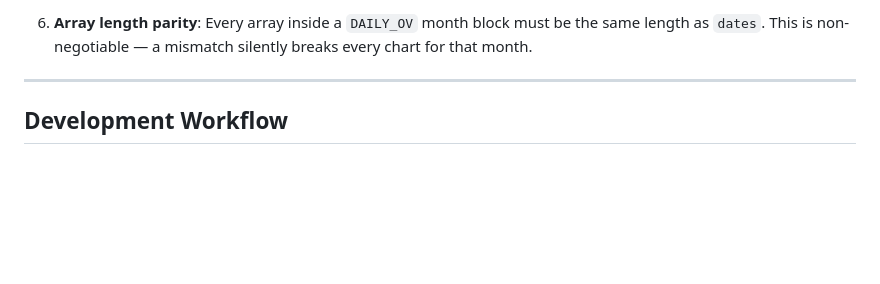
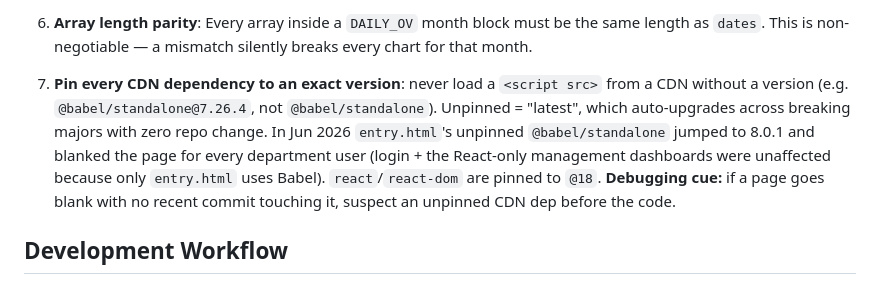
Before and after one commit to deepit-glitch/stl-dashboard, a Markdown page: CLAUDE.md, the part around the change. GitHub-like rendering; blank space fills up the shorter version.

Commit message:
docs: add 'pin every CDN dependency' principle + blank-page debugging cue
Records the Jun 2026 Babel 8.0.1 incident (unpinned @babel/standalone blanked
entry.html) as design principle #7, with a debugging cue: blank page + no
recent commit -> suspect an unpinned CDN dep first.

Co-Authored-By: Claude Opus 4.8 <noreply@anthropic.com>

```diff
--- a/CLAUDE.md
+++ b/CLAUDE.md
@@ -208,7 +208,7 @@ What the bot does:
 
 6. **Array length parity**: Every array inside a `DAILY_OV` month block must be the same length as `dates`. This is non-negotiable — a mismatch silently breaks every chart for that month.
 
----
+7. **Pin every CDN dependency to an exact version**: never load a `<script src>` from a CDN without a version (e.g. `@babel/standalone@7.26.4`, not `@babel/standalone`). Unpinned = "latest", which auto-upgrades across breaking majors with zero repo change. In Jun 2026 `entry.html`'s unpinned `@babel/standalone` jumped to 8.0.1 and blanked the page for every department user (login + the React-only management dashboards were unaffected because only `entry.html` uses Babel). `react`/`react-dom` are pinned to `@18`. **Debugging cue:** if a page goes blank with no recent commit touching it, suspect an unpinned CDN dep before the code.
 
 ## Development Workflow
 
```
